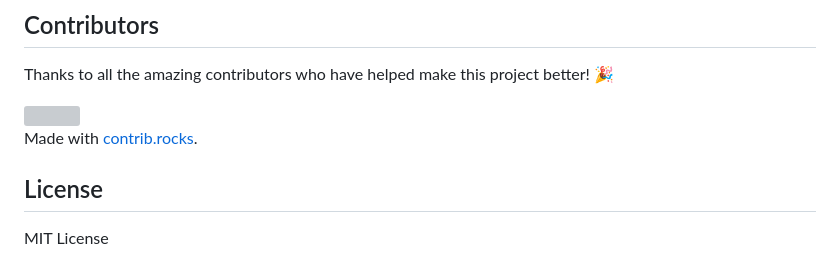
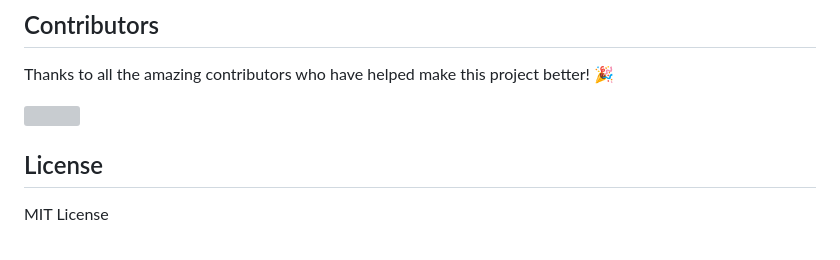
Before and after one commit to abhirajadhikary06/openfeedback, a Markdown page: README.md, the part around the change. Drawn GitHub-style; grey boxes are pictures that could not be loaded.

```diff
--- a/README.md
+++ b/README.md
@@ -149,7 +149,5 @@ Thanks to all the amazing contributors who have helped make this project better!
   <img src="https://contrib.rocks/image?repo=rudrabhowmick/openfeedback" />
 </a>
 
-Made with [contrib.rocks](https://contrib.rocks).
-
 ## License
 MIT License
```
